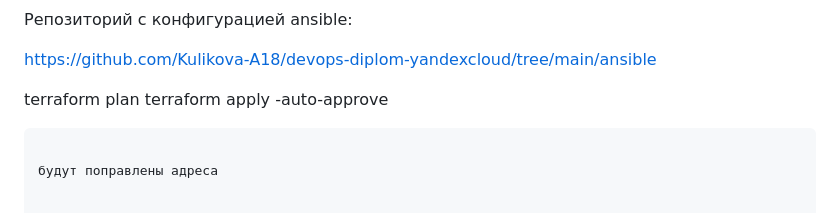
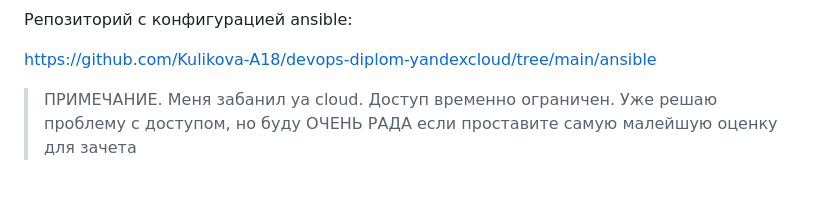
Before and after one commit to Kulikova-A18/devops-diplom-yandexcloud, a Markdown page: README.md, the part around the change. GitHub-like rendering.

````diff
--- a/README.md
+++ b/README.md
@@ -3534,8 +3534,5 @@ https://github.com/Kulikova-A18/devops-diplom-yandexcloud-app/tree/main/.github/
 
 https://github.com/Kulikova-A18/devops-diplom-yandexcloud/tree/main/ansible
 
-terraform plan
-terraform apply -auto-approve
-```
-
-будут поправлены адреса
+> ПРИМЕЧАНИЕ. Меня забанил ya cloud. Доступ временно ограничен.
+> Уже решаю проблему с доступом, но буду ОЧЕНЬ РАДА если проставите самую малейшую оценку для зачета
````
